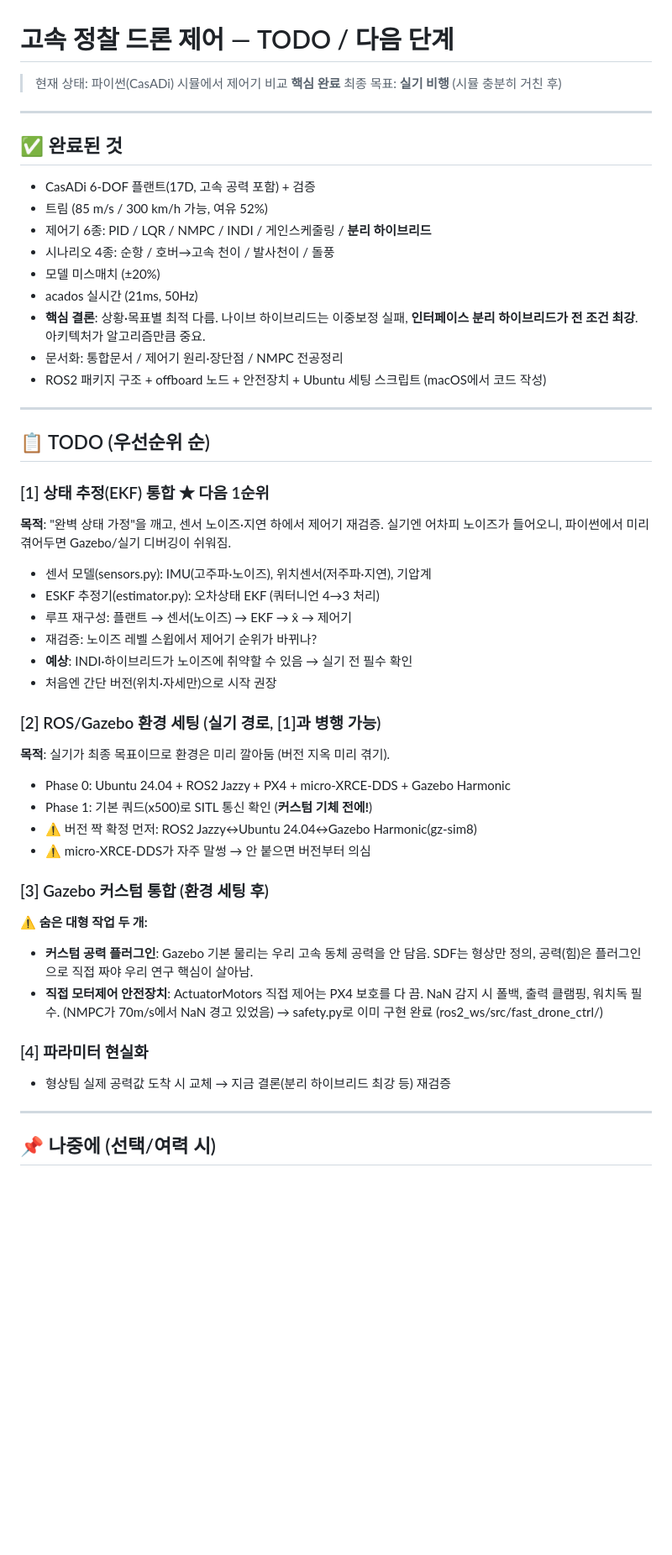
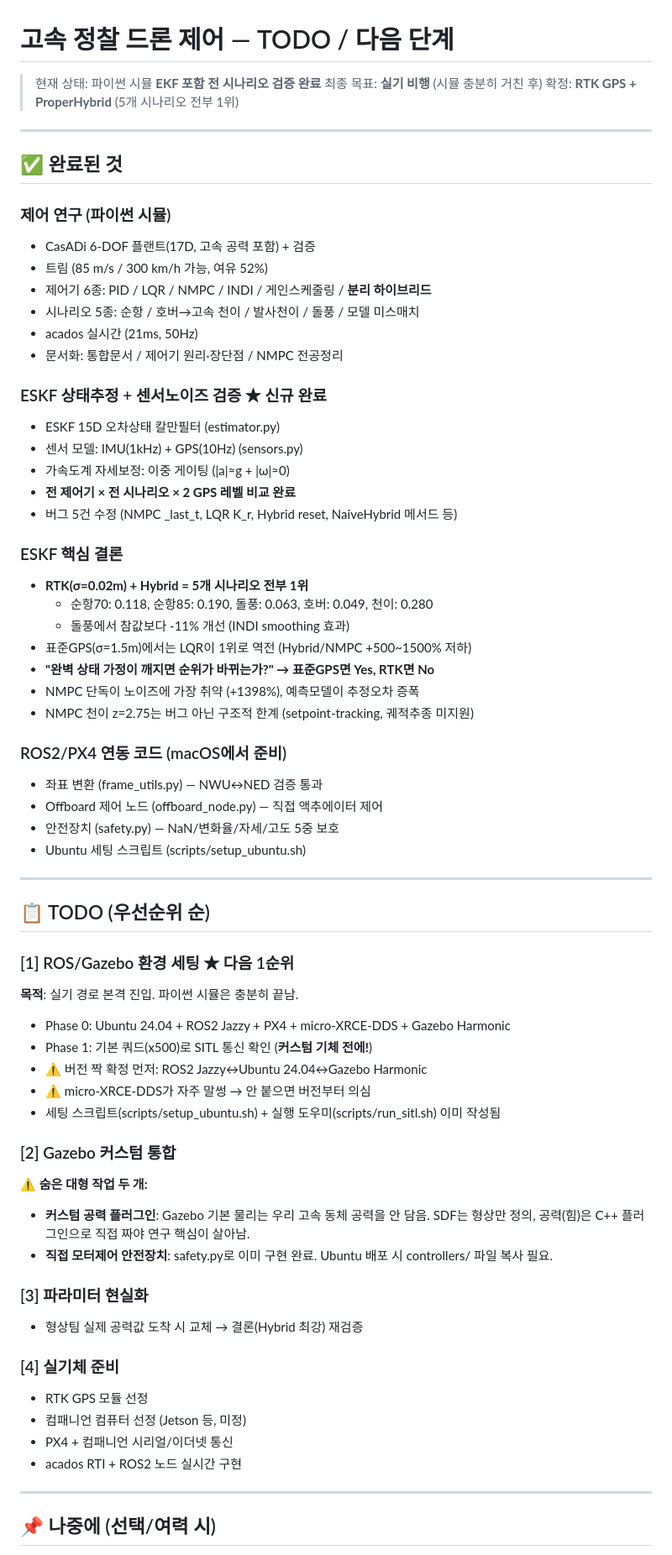
Before and after one commit to protkjj/fast-drone, a Markdown page: TODO.md, the part around one of its changes. Shown at 84% size. Drawn GitHub-style; blank space fills up the shorter version.

Commit message:
TODO 업데이트: EKF 완료, RTK+Hybrid 확정 반영

```diff
--- a/TODO.md
+++ b/TODO.md
@@ -1,55 +1,70 @@
 # 고속 정찰 드론 제어 — TODO / 다음 단계
 
-> 현재 상태: 파이썬(CasADi) 시뮬에서 제어기 비교 **핵심 완료**
+> 현재 상태: 파이썬 시뮬 **EKF 포함 전 시나리오 검증 완료**
 > 최종 목표: **실기 비행** (시뮬 충분히 거친 후)
+> 확정: **RTK GPS + ProperHybrid** (5개 시나리오 전부 1위)
 
 ---
 
 ## ✅ 완료된 것
 
+### 제어 연구 (파이썬 시뮬)
 - CasADi 6-DOF 플랜트(17D, 고속 공력 포함) + 검증
 - 트림 (85 m/s / 300 km/h 가능, 여유 52%)
 - 제어기 6종: PID / LQR / NMPC / INDI / 게인스케줄링 / **분리 하이브리드**
-- 시나리오 4종: 순항 / 호버→고속 천이 / 발사천이 / 돌풍
-- 모델 미스매치 (±20%)
+- 시나리오 5종: 순항 / 호버→고속 천이 / 발사천이 / 돌풍 / 모델 미스매치
 - acados 실시간 (21ms, 50Hz)
-- **핵심 결론**: 상황·목표별 최적 다름. 나이브 하이브리드는 이중보정 실패, **인터페이스 분리 하이브리드가 전 조건 최강**. 아키텍처가 알고리즘만큼 중요.
 - 문서화: 통합문서 / 제어기 원리·장단점 / NMPC 전공정리
-- ROS2 패키지 구조 + offboard 노드 + 안전장치 + Ubuntu 세팅 스크립트 (macOS에서 코드 작성)
+
+### ESKF 상태추정 + 센서노이즈 검증 ★ 신규 완료
+- ESKF 15D 오차상태 칼만필터 (estimator.py)
+- 센서 모델: IMU(1kHz) + GPS(10Hz) (sensors.py)
+- 가속도계 자세보정: 이중 게이팅 (|a|≈g + |ω|≈0)
+- **전 제어기 × 전 시나리오 × 2 GPS 레벨 비교 완료**
+- 버그 5건 수정 (NMPC _last_t, LQR K_r, Hybrid reset, NaiveHybrid 메서드 등)
+
+### ESKF 핵심 결론
+- **RTK(σ=0.02m) + Hybrid = 5개 시나리오 전부 1위**
+  - 순항70: 0.118, 순항85: 0.190, 돌풍: 0.063, 호버: 0.049, 천이: 0.280
+  - 돌풍에서 참값보다 -11% 개선 (INDI smoothing 효과)
+- 표준GPS(σ=1.5m)에서는 LQR이 1위로 역전 (Hybrid/NMPC +500~1500% 저하)
+- **"완벽 상태 가정이 깨지면 순위가 바뀌는가?" → 표준GPS면 Yes, RTK면 No**
+- NMPC 단독이 노이즈에 가장 취약 (+1398%), 예측모델이 추정오차 증폭
+- NMPC 천이 z=2.75는 버그 아닌 구조적 한계 (setpoint-tracking, 궤적추종 미지원)
+
+### ROS2/PX4 연동 코드 (macOS에서 준비)
+- 좌표 변환 (frame_utils.py) — NWU↔NED 검증 통과
+- Offboard 제어 노드 (offboard_node.py) — 직접 액추에이터 제어
+- 안전장치 (safety.py) — NaN/변화율/자세/고도 5중 보호
+- Ubuntu 세팅 스크립트 (scripts/setup_ubuntu.sh)
 
 ---
 
 ## 📋 TODO (우선순위 순)
 
-### [1] 상태 추정(EKF) 통합 ★ 다음 1순위
-**목적**: "완벽 상태 가정"을 깨고, 센서 노이즈·지연 하에서 제어기 재검증.
-실기엔 어차피 노이즈가 들어오니, 파이썬에서 미리 겪어두면 Gazebo/실기 디버깅이 쉬워짐.
-
-- 센서 모델(sensors.py): IMU(고주파·노이즈), 위치센서(저주파·지연), 기압계
-- ESKF 추정기(estimator.py): 오차상태 EKF (쿼터니언 4→3 처리)
-- 루프 재구성: 플랜트 → 센서(노이즈) → EKF → x̂ → 제어기
-- 재검증: 노이즈 레벨 스윕에서 제어기 순위가 바뀌나?
-- **예상**: INDI·하이브리드가 노이즈에 취약할 수 있음 → 실기 전 필수 확인
-- 처음엔 간단 버전(위치·자세만)으로 시작 권장
-
-### [2] ROS/Gazebo 환경 세팅 (실기 경로, [1]과 병행 가능)
-**목적**: 실기가 최종 목표이므로 환경은 미리 깔아둠 (버전 지옥 미리 겪기).
+### [1] ROS/Gazebo 환경 세팅 ★ 다음 1순위
+**목적**: 실기 경로 본격 진입. 파이썬 시뮬은 충분히 끝남.
 
 - Phase 0: Ubuntu 24.04 + ROS2 Jazzy + PX4 + micro-XRCE-DDS + Gazebo Harmonic
 - Phase 1: 기본 쿼드(x500)로 SITL 통신 확인 (**커스텀 기체 전에!**)
-- ⚠️ 버전 짝 확정 먼저: ROS2 Jazzy↔Ubuntu 24.04↔Gazebo Harmonic(gz-sim8)
+- ⚠️ 버전 짝 확정 먼저: ROS2 Jazzy↔Ubuntu 24.04↔Gazebo Harmonic
 - ⚠️ micro-XRCE-DDS가 자주 말썽 → 안 붙으면 버전부터 의심
+- 세팅 스크립트(scripts/setup_ubuntu.sh) + 실행 도우미(scripts/run_sitl.sh) 이미 작성됨
 
-### [3] Gazebo 커스텀 통합 (환경 세팅 후)
+### [2] Gazebo 커스텀 통합
 **⚠️ 숨은 대형 작업 두 개:**
 - **커스텀 공력 플러그인**: Gazebo 기본 물리는 우리 고속 동체 공력을 안 담음.
-  SDF는 형상만 정의, 공력(힘)은 플러그인으로 직접 짜야 우리 연구 핵심이 살아남.
-- **직접 모터제어 안전장치**: ActuatorMotors 직접 제어는 PX4 보호를 다 끔.
-  NaN 감지 시 폴백, 출력 클램핑, 워치독 필수. (NMPC가 70m/s에서 NaN 경고 있었음)
-  → safety.py로 이미 구현 완료 (ros2_ws/src/fast_drone_ctrl/)
+  SDF는 형상만 정의, 공력(힘)은 C++ 플러그인으로 직접 짜야 연구 핵심이 살아남.
+- **직접 모터제어 안전장치**: safety.py로 이미 구현 완료. Ubuntu 배포 시 controllers/ 파일 복사 필요.
 
-### [4] 파라미터 현실화
-- 형상팀 실제 공력값 도착 시 교체 → 지금 결론(분리 하이브리드 최강 등) 재검증
+### [3] 파라미터 현실화
+- 형상팀 실제 공력값 도착 시 교체 → 결론(Hybrid 최강) 재검증
+
+### [4] 실기체 준비
+- RTK GPS 모듈 선정
+- 컴패니언 컴퓨터 선정 (Jetson 등, 미정)
+- PX4 + 컴패니언 시리얼/이더넷 통신
+- acados RTI + ROS2 노드 실시간 구현
 
 ---
 
```
Also changed, not shown: other parts of TODO.md (+15 -11 lines).
